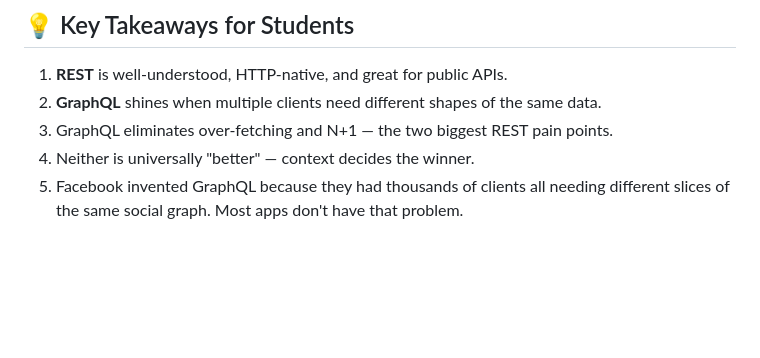
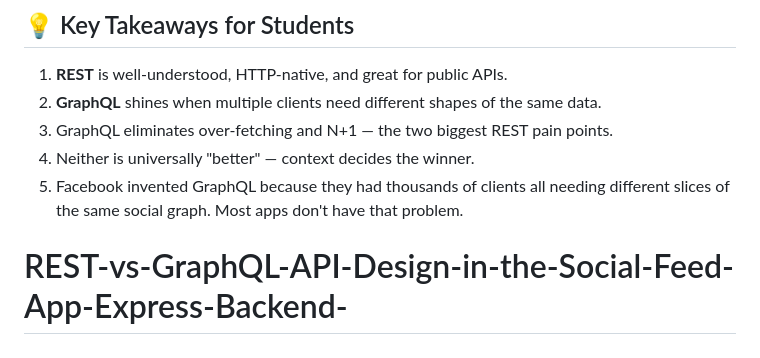
Before and after one commit to mohamedessamcs96/REST-vs-GraphQL-API-Design-in-the-Social-Feed-App-Express-Backend-, a Markdown page: README.md, the part around the change. Drawn GitHub-style; blank space fills up the shorter version.

```diff
--- a/README.md
+++ b/README.md
@@ -317,3 +317,4 @@ type Comment {
 3. GraphQL eliminates over-fetching and N+1 — the two biggest REST pain points.
 4. Neither is universally "better" — context decides the winner.
 5. Facebook invented GraphQL because they had thousands of clients all needing different slices of the same social graph. Most apps don't have that problem.
+# REST-vs-GraphQL-API-Design-in-the-Social-Feed-App-Express-Backend-
```
